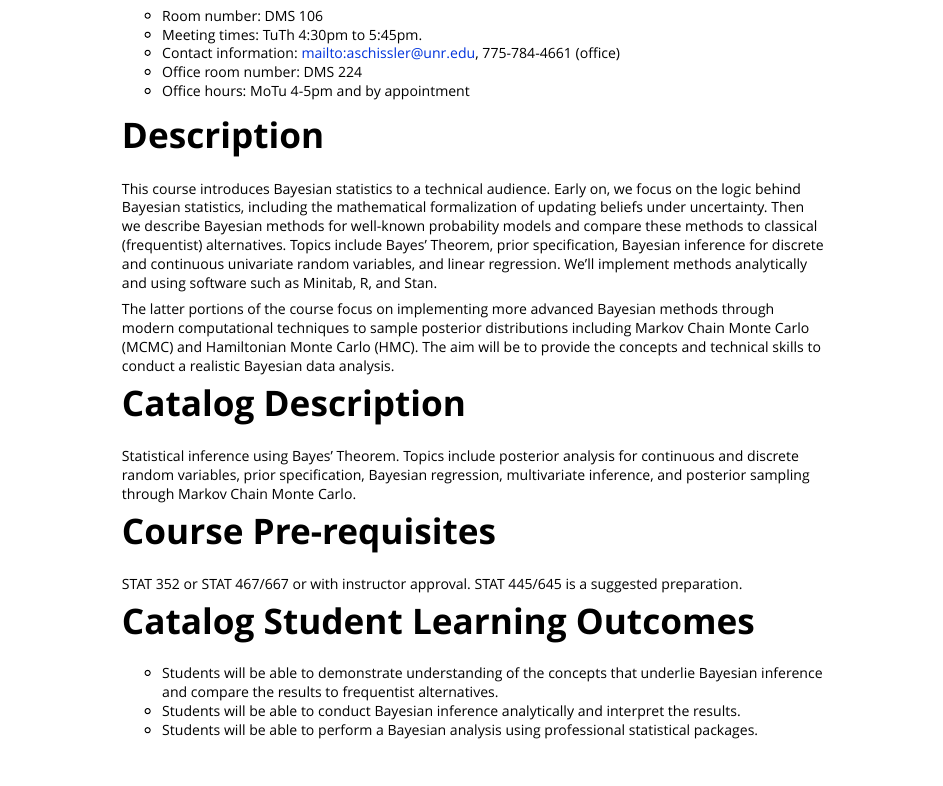
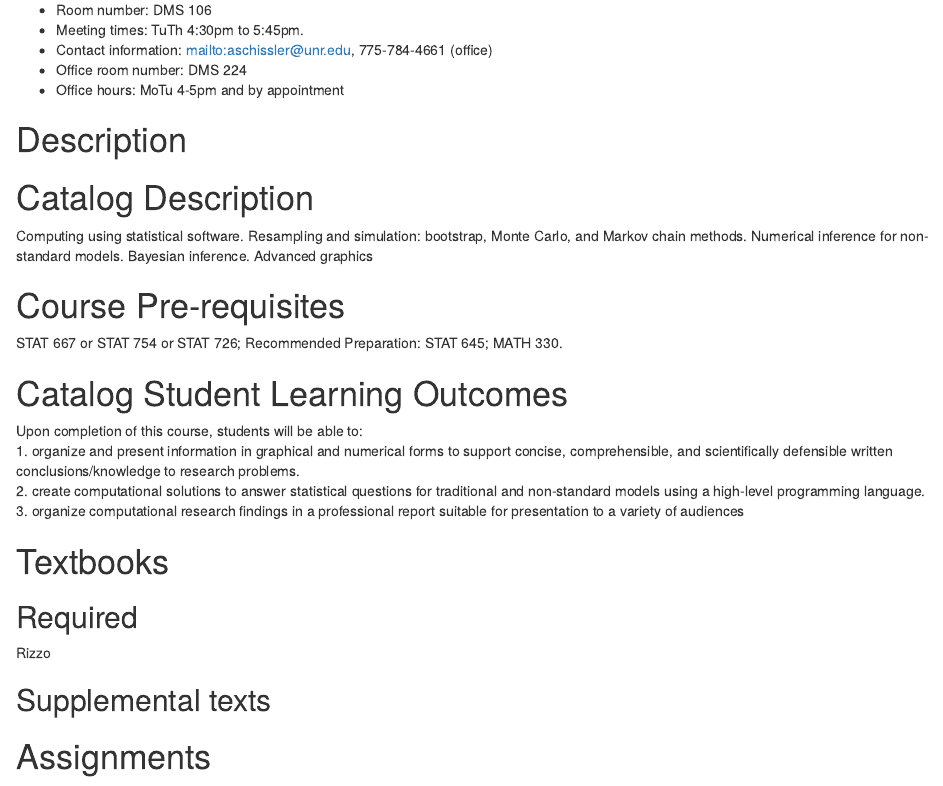
Before and after one commit to grizant/STAT745, an R Markdown document (syllabus/STAT745_StatsComp_Syllabus.Rmd): the page in a window 1100 px wide, from 620 px down before the commit and from 640 px down after it, so that both start at the same text. The pictures show the output file syllabus/STAT745_StatsComp_Syllabus.html that the author committed with the source, opened offline.

Commit message:
1st draft of syllabus v1

```diff
--- a/syllabus/STAT745_StatsComp_Syllabus.Rmd
+++ b/syllabus/STAT745_StatsComp_Syllabus.Rmd
@@ -3,7 +3,7 @@ title: "STAT 745 Statistical Computing"
 author: "AG Schissler"
 date: "Spring 2021"
 output:
-  html_vignette:
+  html_document:
     toc: yes
 ---
 
@@ -17,21 +17,22 @@ output:
 
 # Description
 
-This course introduces Bayesian statistics to a technical audience. Early on, we focus on the logic behind Bayesian statistics, including the mathematical formalization of updating beliefs under uncertainty. Then we describe Bayesian methods for well-known probability models and compare these methods to classical (frequentist) alternatives. Topics include Bayes' Theorem, prior specification, Bayesian inference for discrete and continuous univariate random variables, and linear regression. We'll implement methods analytically and using software such as Minitab, R, and Stan.
-
-The latter portions of the course focus on implementing more advanced Bayesian methods through modern computational techniques to sample posterior distributions including Markov Chain Monte Carlo (MCMC) and Hamiltonian Monte Carlo (HMC). The aim will be to provide the concepts and technical skills to conduct a realistic Bayesian data analysis.
 
 # Catalog Description
-Statistical inference using Bayes' Theorem. Topics include posterior analysis for continuous and discrete random variables, prior specification, Bayesian regression, multivariate inference, and posterior sampling through Markov Chain Monte Carlo.
+
+Computing using statistical software. Resampling and simulation: bootstrap, Monte Carlo, and Markov chain methods. Numerical inference for non-standard models. Bayesian inference. Advanced graphics
 
 # Course Pre-requisites
-STAT 352 or STAT 467/667 or with instructor approval. STAT 445/645 is a suggested preparation.
+
+STAT 667 or STAT 754 or STAT 726; Recommended Preparation: STAT 645; MATH 330.
 
 # Catalog Student Learning Outcomes
 
-* Students will be able to demonstrate understanding of the concepts that underlie Bayesian inference and compare the results to frequentist alternatives.
-* Students will be able to conduct Bayesian inference analytically and interpret the results.
-* Students will be able to perform a Bayesian analysis using professional statistical packages.
+Upon completion of this course, students will be able to:
+
+1. organize and present information in graphical and numerical forms to support concise, comprehensible, and scientifically defensible written conclusions/knowledge to research problems.
+2. create computational solutions to answer statistical questions for traditional and non-standard models using a high-level programming language.
+3. organize computational research findings in a professional report suitable for presentation to a variety of audiences
 
 # Textbooks
 
```
Also changed, not shown: syllabus/STAT745_StatsComp_Syllabus.html.
